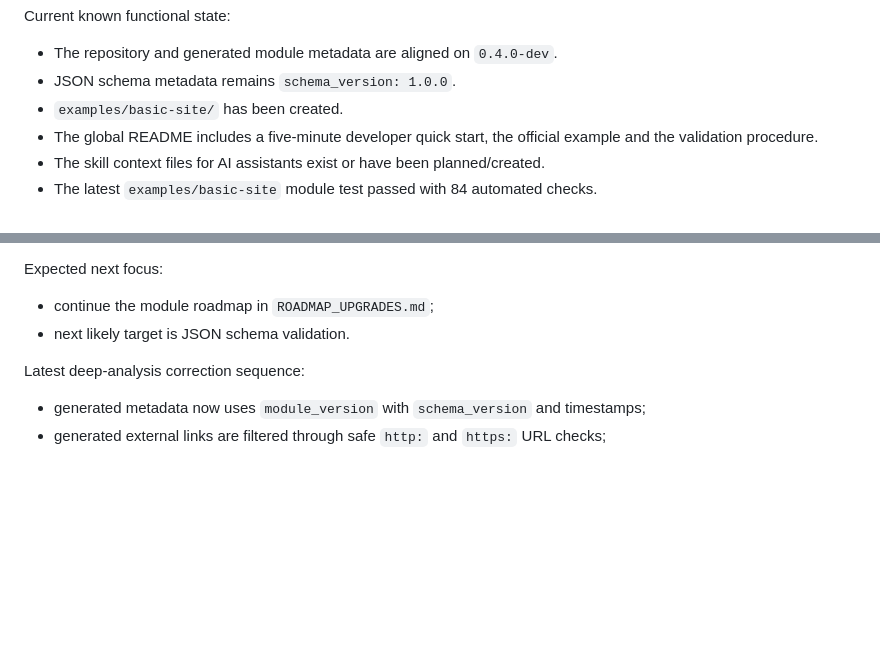
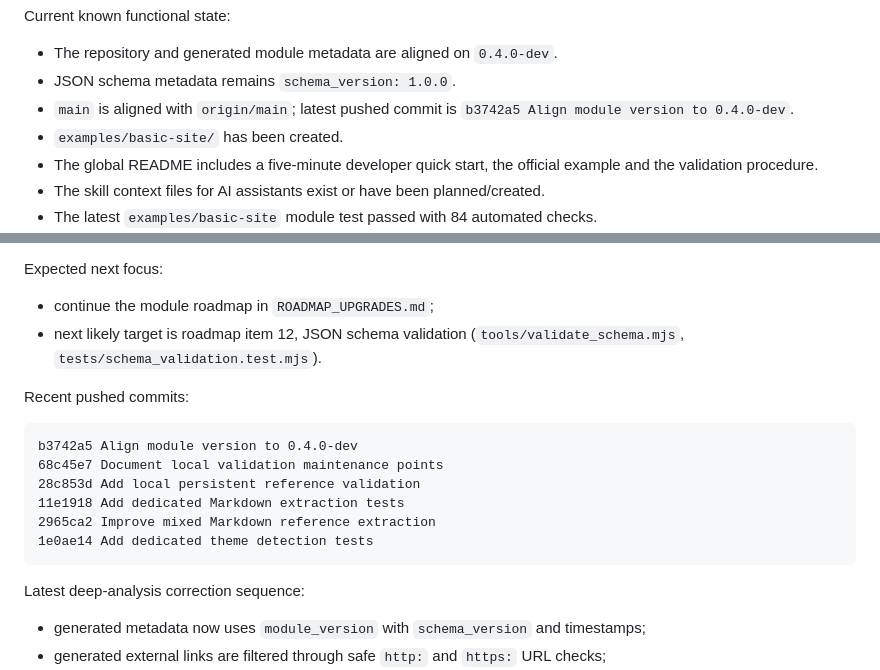
Before and after one commit to patrick-mun/refscilink-skill, a Markdown page: PROJECT_STATUS.md, 2 parts joined by grey strips. Rendered like a GitHub page; blank space fills up the shorter version.

````diff
--- a/PROJECT_STATUS.md
+++ b/PROJECT_STATUS.md
@@ -226,6 +226,7 @@ Current known functional state:
 
 - The repository and generated module metadata are aligned on `0.4.0-dev`.
 - JSON schema metadata remains `schema_version: 1.0.0`.
+- `main` is aligned with `origin/main`; latest pushed commit is `b3742a5 Align module version to 0.4.0-dev`.
 - `examples/basic-site/` has been created.
 - The global README includes a five-minute developer quick start, the official example and the validation procedure.
 - The skill context files for AI assistants exist or have been planned/created.
@@ -324,7 +325,18 @@ Latest completed checks:
 Expected next focus:
 
 - continue the module roadmap in `ROADMAP_UPGRADES.md`;
-- next likely target is JSON schema validation.
+- next likely target is roadmap item 12, JSON schema validation (`tools/validate_schema.mjs`, `tests/schema_validation.test.mjs`).
+
+Recent pushed commits:
+
+```text
+b3742a5 Align module version to 0.4.0-dev
+68c45e7 Document local validation maintenance points
+28c853d Add local persistent reference validation
+11e1918 Add dedicated Markdown extraction tests
+2965ca2 Improve mixed Markdown reference extraction
+1e0ae14 Add dedicated theme detection tests
+```
 
 Latest deep-analysis correction sequence:
 
````
Also changed, not shown: SESSION_HANDOVER.md (+32 -2 lines).
